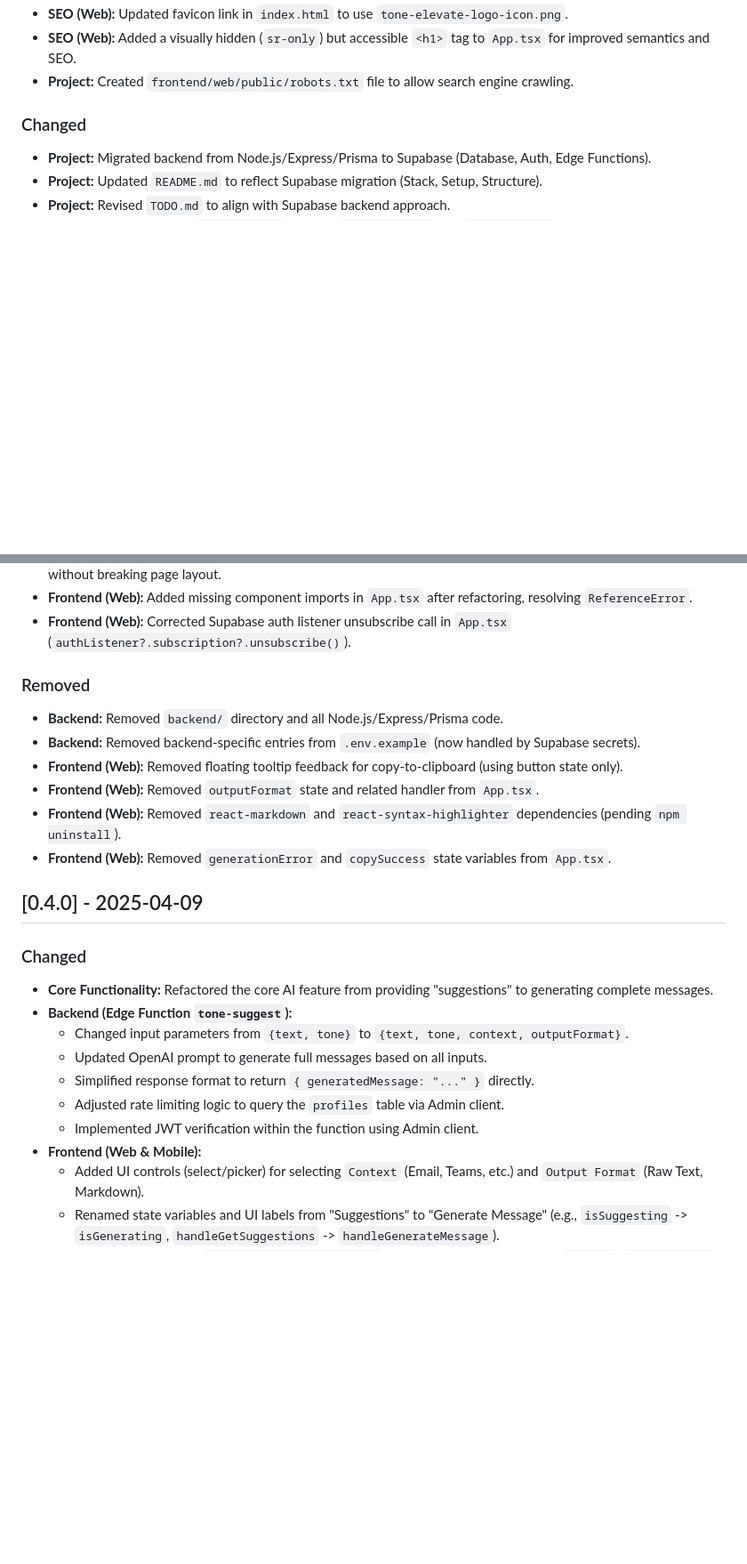
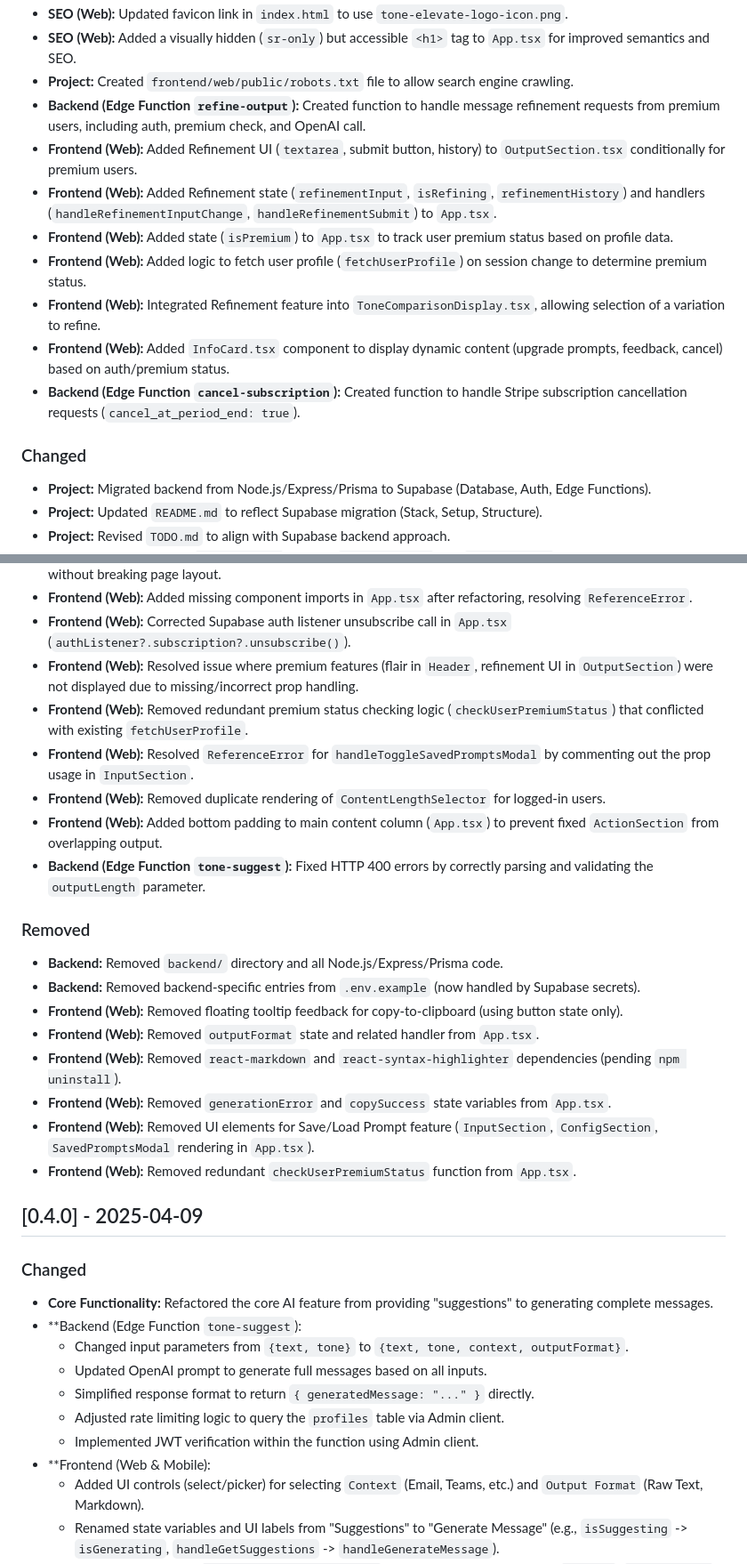
Before and after one commit to dock108/tone-elevate, a Markdown page: CHANGELOG.md, 2 parts joined by grey strips. Shown at 89% size. Rendered like a GitHub page; blank space fills up the shorter version.

```diff
--- a/CHANGELOG.md
+++ b/CHANGELOG.md
@@ -51,6 +51,14 @@ and this project adheres to [Semantic Versioning](https://semver.org/spec/v2.0.0
 - **SEO (Web):** Updated favicon link in `index.html` to use `tone-elevate-logo-icon.png`.
 - **SEO (Web):** Added a visually hidden (`sr-only`) but accessible `<h1>` tag to `App.tsx` for improved semantics and SEO.
 - **Project:** Created `frontend/web/public/robots.txt` file to allow search engine crawling.
+- **Backend (Edge Function `refine-output`):** Created function to handle message refinement requests from premium users, including auth, premium check, and OpenAI call.
+- **Frontend (Web):** Added Refinement UI (`textarea`, submit button, history) to `OutputSection.tsx` conditionally for premium users.
+- **Frontend (Web):** Added Refinement state (`refinementInput`, `isRefining`, `refinementHistory`) and handlers (`handleRefinementInputChange`, `handleRefinementSubmit`) to `App.tsx`.
+- **Frontend (Web):** Added state (`isPremium`) to `App.tsx` to track user premium status based on profile data.
+- **Frontend (Web):** Added logic to fetch user profile (`fetchUserProfile`) on session change to determine premium status.
+- **Frontend (Web):** Integrated Refinement feature into `ToneComparisonDisplay.tsx`, allowing selection of a variation to refine.
+- **Frontend (Web):** Added `InfoCard.tsx` component to display dynamic content (upgrade prompts, feedback, cancel) based on auth/premium status.
+- **Backend (Edge Function `cancel-subscription`):** Created function to handle Stripe subscription cancellation requests (`cancel_at_period_end: true`).
 
 ### Changed
 - **Project:** Migrated backend from Node.js/Express/Prisma to Supabase (Database, Auth, Edge Functions).
@@ -112,6 +127,12 @@ and this project adheres to [Semantic Versioning](https://semver.org/spec/v2.0.0
 - **Frontend (Web):** Added `overflow-x-auto` to output display (`OutputSection`) to handle long unbreakable strings without breaking page layout.
 - **Frontend (Web):** Added missing component imports in `App.tsx` after refactoring, resolving `ReferenceError`.
 - **Frontend (Web):** Corrected Supabase auth listener unsubscribe call in `App.tsx` (`authListener?.subscription?.unsubscribe()`).
+- **Frontend (Web):** Resolved issue where premium features (flair in `Header`, refinement UI in `OutputSection`) were not displayed due to missing/incorrect prop handling.
+- **Frontend (Web):** Removed redundant premium status checking logic (`checkUserPremiumStatus`) that conflicted with existing `fetchUserProfile`.
+- **Frontend (Web):** Resolved `ReferenceError` for `handleToggleSavedPromptsModal` by commenting out the prop usage in `InputSection`.
+- **Frontend (Web):** Removed duplicate rendering of `ContentLengthSelector` for logged-in users.
+- **Frontend (Web):** Added bottom padding to main content column (`App.tsx`) to prevent fixed `ActionSection` from overlapping output.
+- **Backend (Edge Function `tone-suggest`):** Fixed HTTP 400 errors by correctly parsing and validating the `outputLength` parameter.
 
 ### Removed
 - **Backend:** Removed `backend/` directory and all Node.js/Express/Prisma code.
@@ -120,18 +141,20 @@ and this project adheres to [Semantic Versioning](https://semver.org/spec/v2.0.0
 - **Frontend (Web):** Removed `outputFormat` state and related handler from `App.tsx`.
 - **Frontend (Web):** Removed `react-markdown` and `react-syntax-highlighter` dependencies (pending `npm uninstall`).
 - **Frontend (Web):** Removed `generationError` and `copySuccess` state variables from `App.tsx`.
+- **Frontend (Web):** Removed UI elements for Save/Load Prompt feature (`InputSection`, `ConfigSection`, `SavedPromptsModal` rendering in `App.tsx`).
+- **Frontend (Web):** Removed redundant `checkUserPremiumStatus` function from `App.tsx`.
 
 ## [0.4.0] - 2025-04-09
 
 ### Changed
 - **Core Functionality:** Refactored the core AI feature from providing "suggestions" to generating complete messages.
-- **Backend (Edge Function `tone-suggest`):**
+- **Backend (Edge Function `tone-suggest`):
     - Changed input parameters from `{text, tone}` to `{text, tone, context, outputFormat}`.
     - Updated OpenAI prompt to generate full messages based on all inputs.
     - Simplified response format to return `{ generatedMessage: "..." }` directly.
     - Adjusted rate limiting logic to query the `profiles` table via Admin client.
     - Implemented JWT verification within the function using Admin client.
-- **Frontend (Web & Mobile):**
+- **Frontend (Web & Mobile):
     - Added UI controls (select/picker) for selecting `Context` (Email, Teams, etc.) and `Output Format` (Raw Text, Markdown).
     - Renamed state variables and UI labels from "Suggestions" to "Generate Message" (e.g., `isSuggesting` -> `isGenerating`, `handleGetSuggestions` -> `handleGenerateMessage`).
     - Updated the API call (`supabase.functions.invoke`) to send the new parameters (`context`, `outputFormat`).
```
Also changed, not shown: other parts of CHANGELOG.md (+7 -0 lines), README.md (+21 -13 lines).
